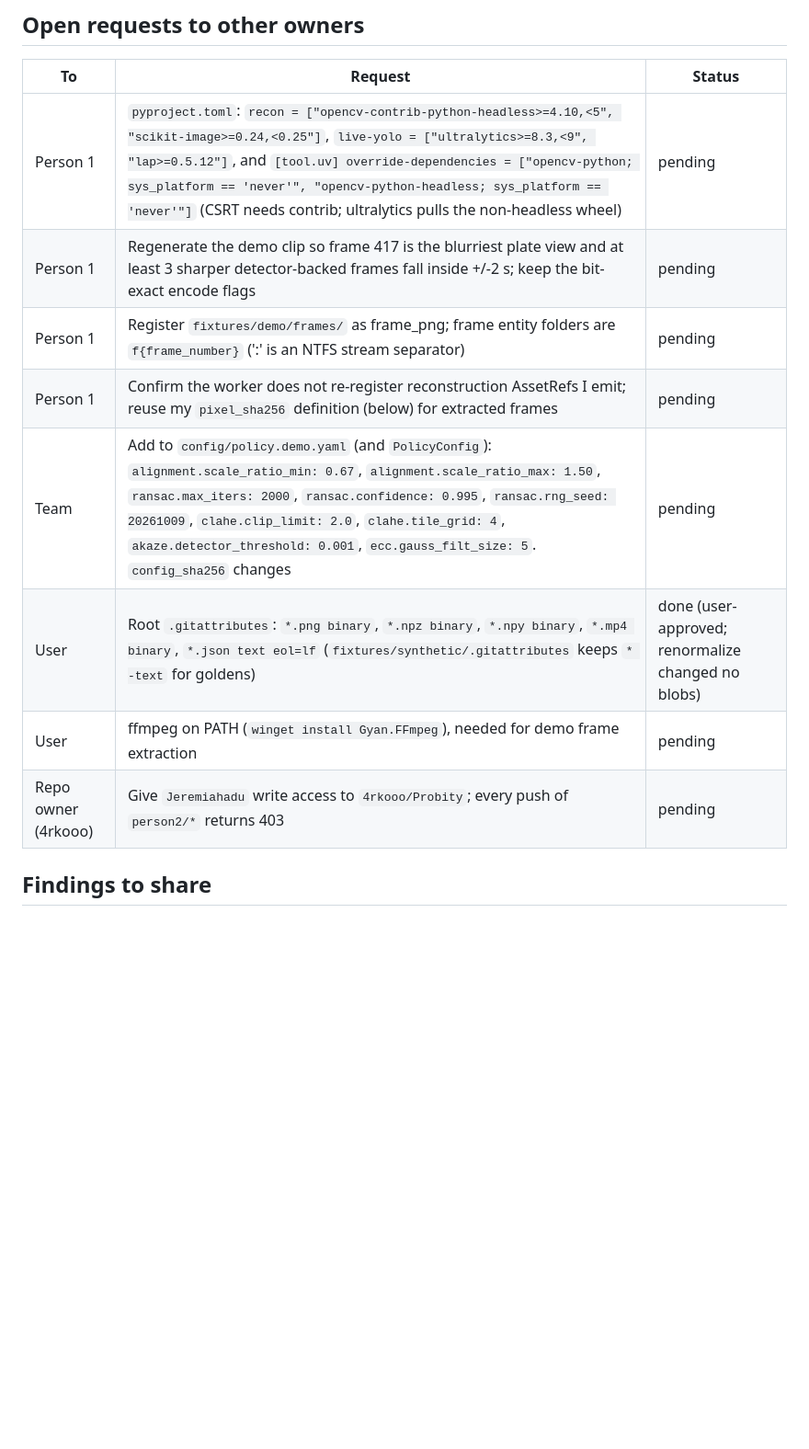
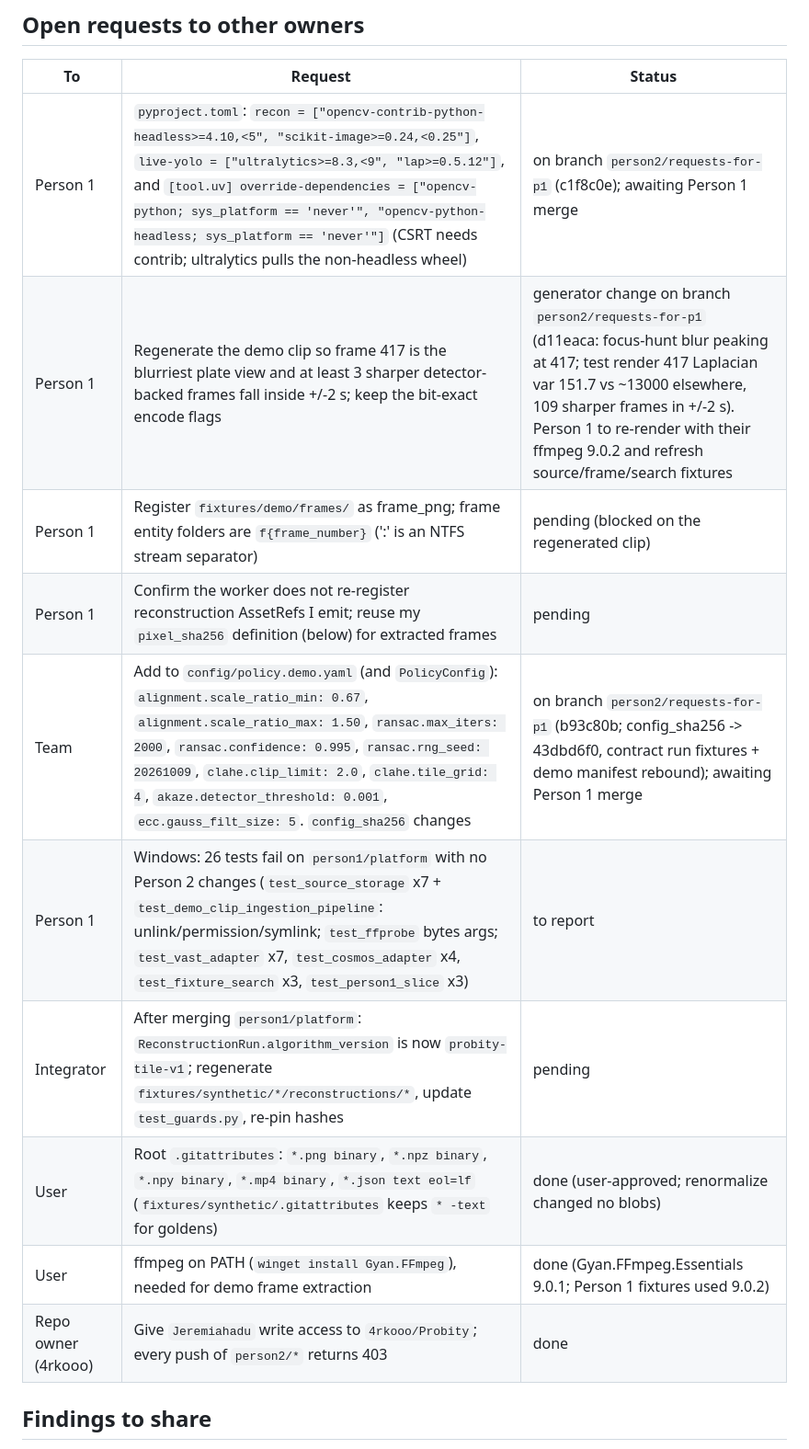
Before and after one commit to 4rkooo/Probity, a Markdown page: NOTES-person2.md, the part around the change. Shown at 92% size. Drawn GitHub-style; blank space fills up the shorter version.

Commit message:
notes: Person 1 request status (requests-for-p1 branch), Windows baseline, integrator rename task
Co-authored-by: Cursor <cursoragent@cursor.com>

```diff
--- a/NOTES-person2.md
+++ b/NOTES-person2.md
@@ -8,14 +8,16 @@ contradict it is a bug in this file.
 
 | To | Request | Status |
 | --- | --- | --- |
-| Person 1 | `pyproject.toml`: `recon = ["opencv-contrib-python-headless>=4.10,<5", "scikit-image>=0.24,<0.25"]`, `live-yolo = ["ultralytics>=8.3,<9", "lap>=0.5.12"]`, and `[tool.uv] override-dependencies = ["opencv-python; sys_platform == 'never'", "opencv-python-headless; sys_platform == 'never'"]` (CSRT needs contrib; ultralytics pulls the non-headless wheel) | pending |
-| Person 1 | Regenerate the demo clip so frame 417 is the blurriest plate view and at least 3 sharper detector-backed frames fall inside +/-2 s; keep the bit-exact encode flags | pending |
-| Person 1 | Register `fixtures/demo/frames/` as frame_png; frame entity folders are `f{frame_number}` (':' is an NTFS stream separator) | pending |
+| Person 1 | `pyproject.toml`: `recon = ["opencv-contrib-python-headless>=4.10,<5", "scikit-image>=0.24,<0.25"]`, `live-yolo = ["ultralytics>=8.3,<9", "lap>=0.5.12"]`, and `[tool.uv] override-dependencies = ["opencv-python; sys_platform == 'never'", "opencv-python-headless; sys_platform == 'never'"]` (CSRT needs contrib; ultralytics pulls the non-headless wheel) | on branch `person2/requests-for-p1` (c1f8c0e); awaiting Person 1 merge |
+| Person 1 | Regenerate the demo clip so frame 417 is the blurriest plate view and at least 3 sharper detector-backed frames fall inside +/-2 s; keep the bit-exact encode flags | generator change on branch `person2/requests-for-p1` (d11eaca: focus-hunt blur peaking at 417; test render 417 Laplacian var 151.7 vs ~13000 elsewhere, 109 sharper frames in +/-2 s). Person 1 to re-render with their ffmpeg 9.0.2 and refresh source/frame/search fixtures |
+| Person 1 | Register `fixtures/demo/frames/` as frame_png; frame entity folders are `f{frame_number}` (':' is an NTFS stream separator) | pending (blocked on the regenerated clip) |
 | Person 1 | Confirm the worker does not re-register reconstruction AssetRefs I emit; reuse my `pixel_sha256` definition (below) for extracted frames | pending |
-| Team | Add to `config/policy.demo.yaml` (and `PolicyConfig`): `alignment.scale_ratio_min: 0.67`, `alignment.scale_ratio_max: 1.50`, `ransac.max_iters: 2000`, `ransac.confidence: 0.995`, `ransac.rng_seed: 20261009`, `clahe.clip_limit: 2.0`, `clahe.tile_grid: 4`, `akaze.detector_threshold: 0.001`, `ecc.gauss_filt_size: 5`. `config_sha256` changes | pending |
+| Team | Add to `config/policy.demo.yaml` (and `PolicyConfig`): `alignment.scale_ratio_min: 0.67`, `alignment.scale_ratio_max: 1.50`, `ransac.max_iters: 2000`, `ransac.confidence: 0.995`, `ransac.rng_seed: 20261009`, `clahe.clip_limit: 2.0`, `clahe.tile_grid: 4`, `akaze.detector_threshold: 0.001`, `ecc.gauss_filt_size: 5`. `config_sha256` changes | on branch `person2/requests-for-p1` (b93c80b; config_sha256 -> 43dbd6f0, contract run fixtures + demo manifest rebound); awaiting Person 1 merge |
+| Person 1 | Windows: 26 tests fail on `person1/platform` with no Person 2 changes (`test_source_storage` x7 + `test_demo_clip_ingestion_pipeline`: unlink/permission/symlink; `test_ffprobe` bytes args; `test_vast_adapter` x7, `test_cosmos_adapter` x4, `test_fixture_search` x3, `test_person1_slice` x3) | to report |
+| Integrator | After merging `person1/platform`: `ReconstructionRun.algorithm_version` is now `probity-tile-v1`; regenerate `fixtures/synthetic/*/reconstructions/*`, update `test_guards.py`, re-pin hashes | pending |
 | User | Root `.gitattributes`: `*.png binary`, `*.npz binary`, `*.npy binary`, `*.mp4 binary`, `*.json text eol=lf` (`fixtures/synthetic/.gitattributes` keeps `* -text` for goldens) | done (user-approved; renormalize changed no blobs) |
-| User | ffmpeg on PATH (`winget install Gyan.FFmpeg`), needed for demo frame extraction | pending |
-| Repo owner (4rkooo) | Give `Jeremiahadu` write access to `4rkooo/Probity`; every push of `person2/*` returns 403 | pending |
+| User | ffmpeg on PATH (`winget install Gyan.FFmpeg`), needed for demo frame extraction | done (Gyan.FFmpeg.Essentials 9.0.1; Person 1 fixtures used 9.0.2) |
+| Repo owner (4rkooo) | Give `Jeremiahadu` write access to `4rkooo/Probity`; every push of `person2/*` returns 403 | done |
 
 ## Findings to share
 
```
